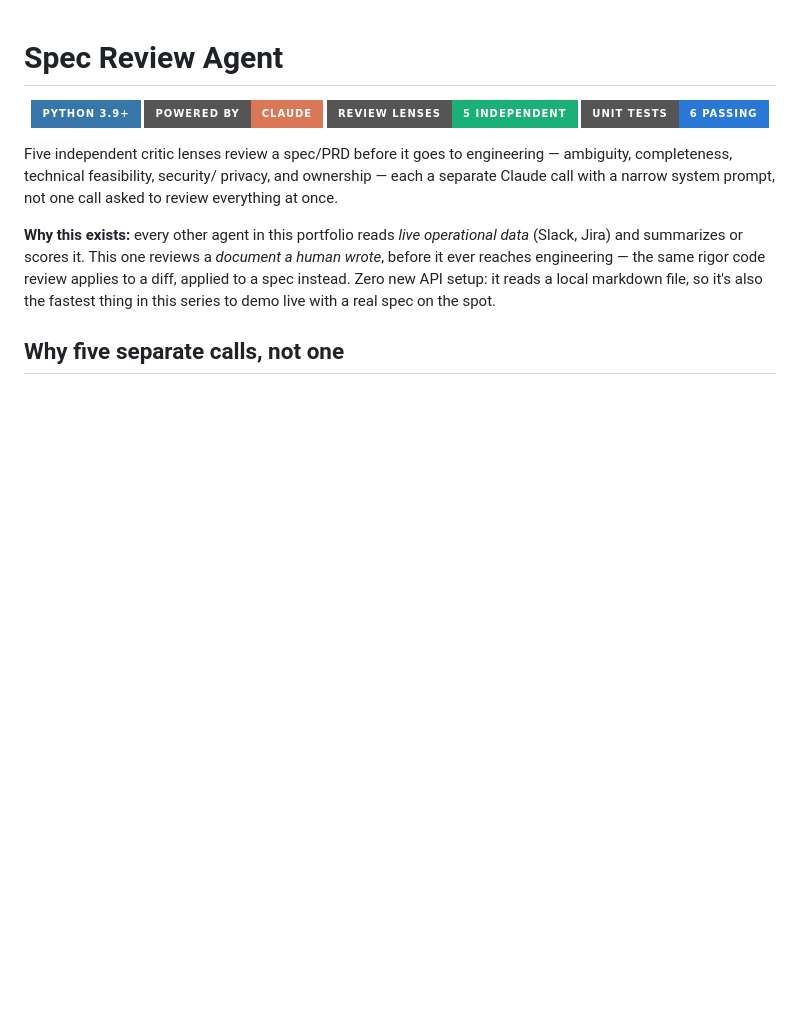
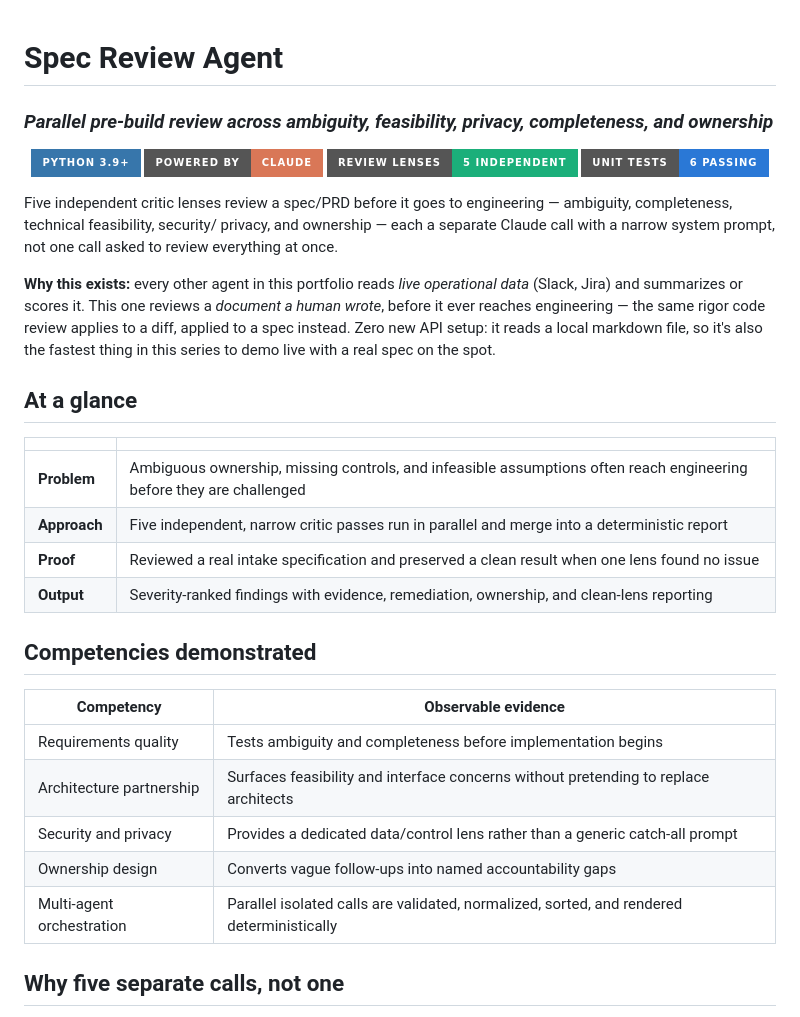
Before and after one commit to PlainJane20/spec-review-agent, a Markdown page: README.md, the part around the change. Drawn GitHub-style; badges without logos; blank space fills up the shorter version.

Commit message:
Polish portfolio README

```diff
--- a/README.md
+++ b/README.md
@@ -1,4 +1,6 @@
 # Spec Review Agent
+
+### *Parallel pre-build review across ambiguity, feasibility, privacy, completeness, and ownership*
 
 <div align="center">
 
@@ -20,6 +22,25 @@ reviews a *document a human wrote*, before it ever reaches engineering —
 the same rigor code review applies to a diff, applied to a spec instead.
 Zero new API setup: it reads a local markdown file, so it's also the
 fastest thing in this series to demo live with a real spec on the spot.
+
+## At a glance
+
+| | |
+|---|---|
+| **Problem** | Ambiguous ownership, missing controls, and infeasible assumptions often reach engineering before they are challenged |
+| **Approach** | Five independent, narrow critic passes run in parallel and merge into a deterministic report |
+| **Proof** | Reviewed a real intake specification and preserved a clean result when one lens found no issue |
+| **Output** | Severity-ranked findings with evidence, remediation, ownership, and clean-lens reporting |
+
+## Competencies demonstrated
+
+| Competency | Observable evidence |
+|---|---|
+| Requirements quality | Tests ambiguity and completeness before implementation begins |
+| Architecture partnership | Surfaces feasibility and interface concerns without pretending to replace architects |
+| Security and privacy | Provides a dedicated data/control lens rather than a generic catch-all prompt |
+| Ownership design | Converts vague follow-ups into named accountability gaps |
+| Multi-agent orchestration | Parallel isolated calls are validated, normalized, sorted, and rendered deterministically |
 
 ## Why five separate calls, not one
 
```
